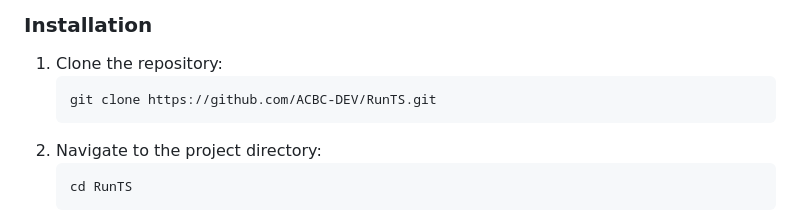
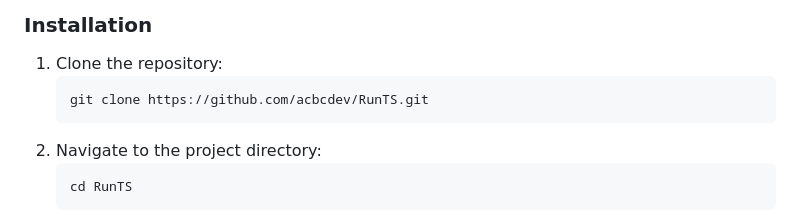
Before and after one commit to acbcdev/RunTS, a Markdown page: README.md, the part around the change printed below. GitHub-like rendering.

````diff
--- a/README.md
+++ b/README.md
@@ -28,7 +28,7 @@ To get started with this project, follow these steps:
 ### Installation
 1. Clone the repository:
    ```bash
-   git clone https://github.com/ACBC-DEV/RunTS.git
+   git clone https://github.com/acbcdev/RunTS.git
    ```
 2. Navigate to the project directory:
    ```bash
````
Also changed, not shown: other parts of README.md (+2 -2 lines), CONTRIBUTING.md (+4 -4 lines).
